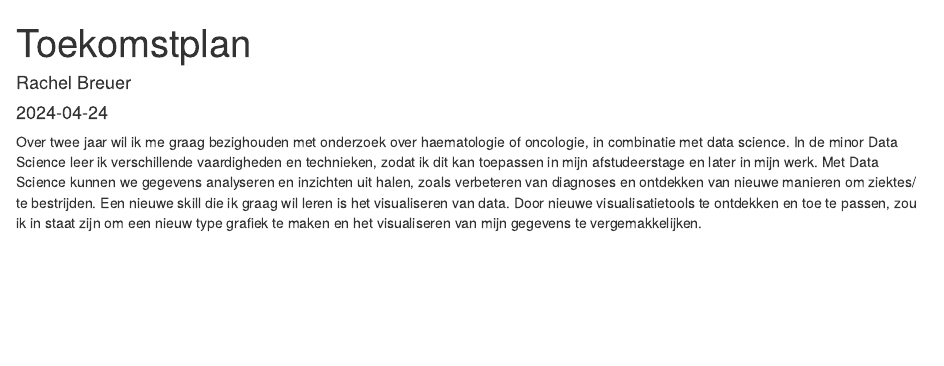
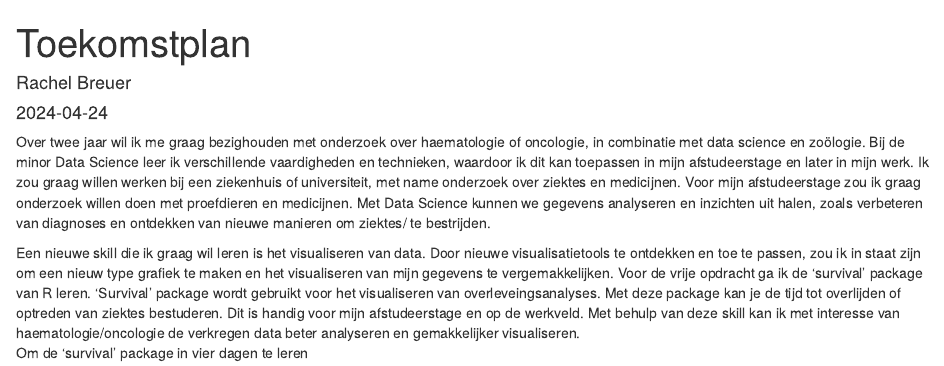
Before and after one commit to raechlll/Portfolio, an R Markdown document (Toekomstplan.Rmd): the page in a window 1100 px wide, from its top. Rendered offline with R 4.5, knitr and Pandoc, with nearby package versions.

Commit message:
Update Toekomstplan.Rmd

````diff
--- a/Toekomstplan.Rmd
+++ b/Toekomstplan.Rmd
@@ -9,5 +9,7 @@ output: html_document
 knitr::opts_chunk$set(echo = TRUE)
 ```
 
-Over twee jaar wil ik me graag bezighouden met onderzoek over haematologie of oncologie, in combinatie met data science. In de minor Data Science leer ik verschillende vaardigheden en technieken, zodat ik dit kan toepassen in mijn afstudeerstage en later in mijn werk. Met Data Science kunnen we gegevens analyseren en inzichten uit halen, zoals verbeteren van diagnoses en ontdekken van nieuwe manieren om ziektes/ te bestrijden.
-Een nieuwe skill die ik graag wil leren is het visualiseren van data. Door nieuwe visualisatietools te ontdekken en toe te passen, zou ik in staat zijn om een nieuw type grafiek te maken en het visualiseren van mijn gegevens te vergemakkelijken.
+Over twee jaar wil ik me graag bezighouden met onderzoek over haematologie of oncologie, in combinatie met data science en zoölogie. Bij de minor Data Science leer ik verschillende vaardigheden en technieken, waardoor ik dit kan toepassen in mijn afstudeerstage en later in mijn werk. Ik zou graag willen werken bij een ziekenhuis of universiteit, met name onderzoek over ziektes en medicijnen. Voor mijn afstudeerstage zou ik graag onderzoek willen doen met proefdieren en medicijnen. Met Data Science kunnen we gegevens analyseren en inzichten uit halen, zoals verbeteren van diagnoses en ontdekken van nieuwe manieren om ziektes/ te bestrijden.
+
+Een nieuwe skill die ik graag wil leren is het visualiseren van data. Door nieuwe visualisatietools te ontdekken en toe te passen, zou ik in staat zijn om een nieuw type grafiek te maken en het visualiseren van mijn gegevens te vergemakkelijken. Voor de vrije opdracht ga ik de 'survival' package van R leren. 'Survival' package wordt gebruikt voor het visualiseren van overleveingsanalyses. Met deze package kan je de tijd tot overlijden of optreden van ziektes bestuderen. Dit is handig voor mijn afstudeerstage en op de werkveld. Met behulp van deze skill kan ik met interesse van haematologie/oncologie de verkregen data beter analyseren en gemakkelijker visualiseren.
+Om de 'survival' package in vier dagen te leren
````
